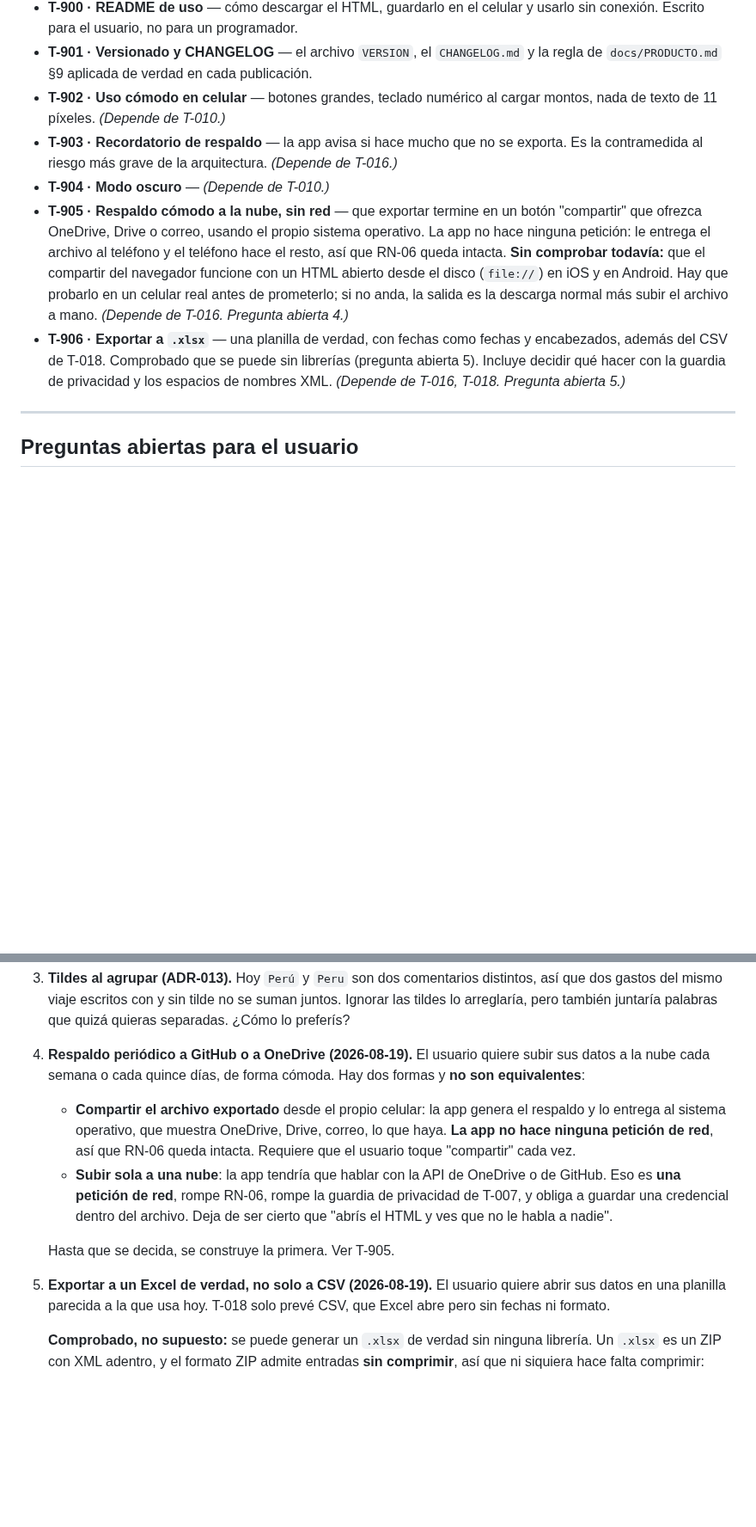
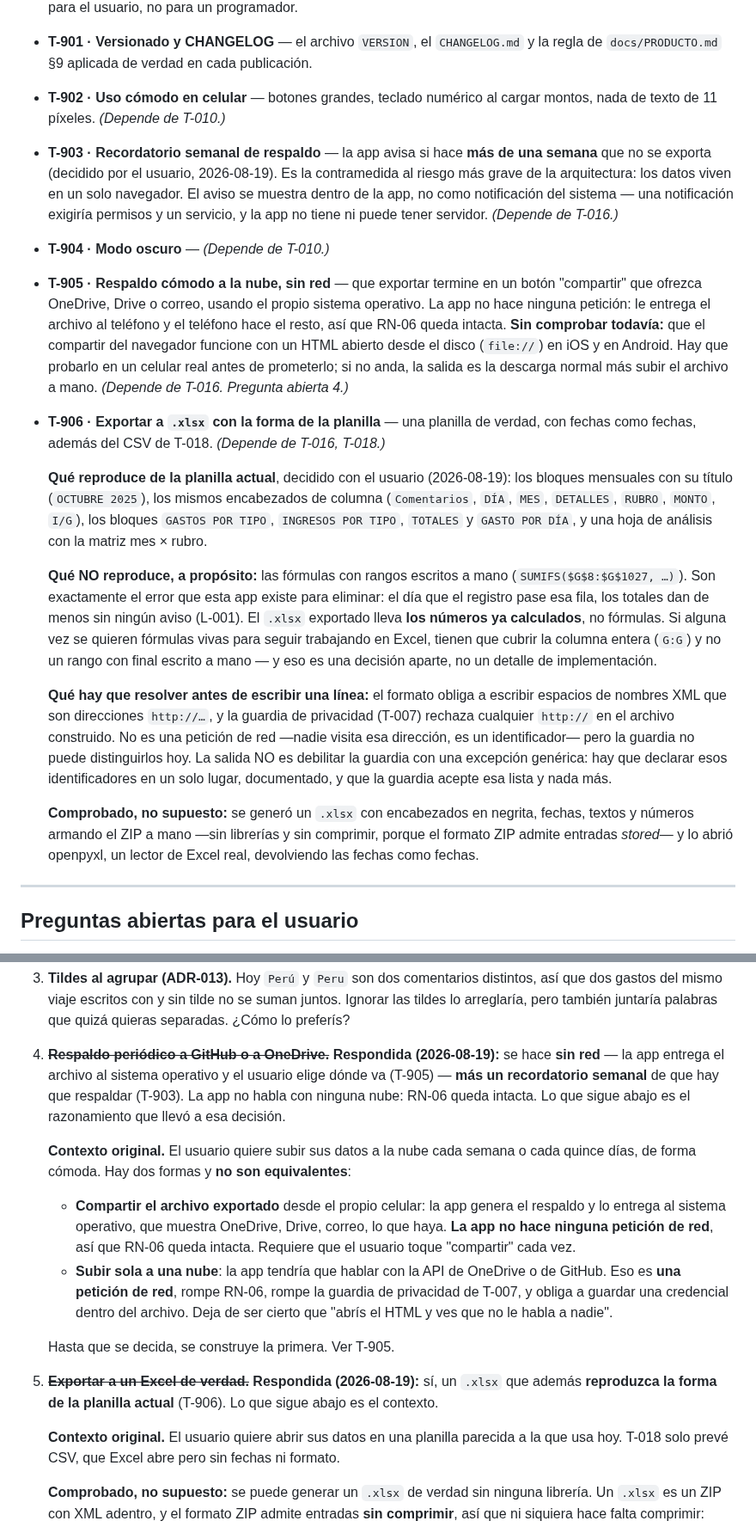
Before and after one commit to agonzalezorge/viajecor, a Markdown page: docs/PLAN.md, 2 parts joined by grey strips. Shown at 86% size. GitHub-like rendering; blank space fills up the shorter version.

Commit message:
Registrar dos decisiones de producto: respaldo sin red y Excel con forma
Las dos las decidió el usuario el 2026-08-19 y quedan escritas donde se van a
leer: la de respaldo en PRODUCTO.md como RN-07b, porque es visible para quien usa
la app, y la del Excel en PLAN.md dentro de T-906.

El respaldo a la nube se hace SIN red: la app arma el archivo y se lo entrega al
sistema operativo, que abre el menú de compartir de siempre. Se puede tener el
respaldo en OneDrive sin que la app haga una sola petición. Más un recordatorio
semanal dentro de la app, que es la contramedida al riesgo más grave de la
arquitectura: los datos viven en un solo navegador.

El .xlsx reproduce la forma de la planilla actual —bloques mensuales, los mismos
encabezados, los mismos cuadros de totales— pero NO sus fórmulas con rangos
escritos a mano. Esas fórmulas son el error que esta app existe para eliminar: el
día que el registro pase la fila 1027, los totales dan de menos sin ningún aviso
(L-001). Copiar la forma sin copiar la trampa es todo el punto, así que el
archivo lleva los números ya calculados.

Queda anotado también qué hay que resolver antes de escribir T-906: el formato
xlsx obliga a espacios de nombres XML que son direcciones http://, y la guardia
de privacidad los rechaza. La salida no es debilitar la guardia con una excepción
genérica, sino declarar esos identificadores en un solo lugar y que la guardia
acepte esa lista y nada más.

Co-Authored-By: Claude Opus 5 <noreply@anthropic.com>
Claude-Session: https://claude.ai/code/session_01QSu5m3UssQuT8akXJ5o73f

```diff
--- a/docs/PLAN.md
+++ b/docs/PLAN.md
@@ -523,9 +523,12 @@ Se pueden tomar en cualquier momento, no bloquean ni son bloqueadas.
   la regla de `docs/PRODUCTO.md` §9 aplicada de verdad en cada publicación.
 - **T-902 · Uso cómodo en celular** — botones grandes, teclado numérico al cargar
   montos, nada de texto de 11 píxeles. *(Depende de T-010.)*
-- **T-903 · Recordatorio de respaldo** — la app avisa si hace mucho que no se
-  exporta. Es la contramedida al riesgo más grave de la arquitectura.
-  *(Depende de T-016.)*
+- **T-903 · Recordatorio semanal de respaldo** — la app avisa si hace **más de
+  una semana** que no se exporta (decidido por el usuario, 2026-08-19). Es la
+  contramedida al riesgo más grave de la arquitectura: los datos viven en un solo
+  navegador. El aviso se muestra dentro de la app, no como notificación del
+  sistema — una notificación exigiría permisos y un servicio, y la app no tiene
+  ni puede tener servidor. *(Depende de T-016.)*
 - **T-904 · Modo oscuro** — *(Depende de T-010.)*
 - **T-905 · Respaldo cómodo a la nube, sin red** — que exportar termine en un
   botón "compartir" que ofrezca OneDrive, Drive o correo, usando el propio
@@ -535,10 +538,36 @@ Se pueden tomar en cualquier momento, no bloquean ni son bloqueadas.
   abierto desde el disco (`file://`) en iOS y en Android. Hay que probarlo en un
   celular real antes de prometerlo; si no anda, la salida es la descarga normal
   más subir el archivo a mano. *(Depende de T-016. Pregunta abierta 4.)*
-- **T-906 · Exportar a `.xlsx`** — una planilla de verdad, con fechas como fechas
-  y encabezados, además del CSV de T-018. Comprobado que se puede sin librerías
-  (pregunta abierta 5). Incluye decidir qué hacer con la guardia de privacidad y
-  los espacios de nombres XML. *(Depende de T-016, T-018. Pregunta abierta 5.)*
+- **T-906 · Exportar a `.xlsx` con la forma de la planilla** — una planilla de
+  verdad, con fechas como fechas, además del CSV de T-018.
+  *(Depende de T-016, T-018.)*
+
+  **Qué reproduce de la planilla actual**, decidido con el usuario (2026-08-19):
+  los bloques mensuales con su título (`OCTUBRE 2025`), los mismos encabezados de
+  columna (`Comentarios`, `DÍA`, `MES`, `DETALLES`, `RUBRO`, `MONTO`, `I/G`), los
+  bloques `GASTOS POR TIPO`, `INGRESOS POR TIPO`, `TOTALES` y `GASTO POR DÍA`, y
+  una hoja de análisis con la matriz mes × rubro.
+
+  **Qué NO reproduce, a propósito:** las fórmulas con rangos escritos a mano
+  (`SUMIFS($G$8:$G$1027, …)`). Son exactamente el error que esta app existe para
+  eliminar: el día que el registro pase esa fila, los totales dan de menos sin
+  ningún aviso (L-001). El `.xlsx` exportado lleva **los números ya calculados**,
+  no fórmulas. Si alguna vez se quieren fórmulas vivas para seguir trabajando en
+  Excel, tienen que cubrir la columna entera (`G:G`) y no un rango con final
+  escrito a mano — y eso es una decisión aparte, no un detalle de implementación.
+
+  **Qué hay que resolver antes de escribir una línea:** el formato obliga a
+  escribir espacios de nombres XML que son direcciones `http://…`, y la guardia de
+  privacidad (T-007) rechaza cualquier `http://` en el archivo construido. No es
+  una petición de red —nadie visita esa dirección, es un identificador— pero la
+  guardia no puede distinguirlos hoy. La salida NO es debilitar la guardia con una
+  excepción genérica: hay que declarar esos identificadores en un solo lugar,
+  documentado, y que la guardia acepte esa lista y nada más.
+
+  **Comprobado, no supuesto:** se generó un `.xlsx` con encabezados en negrita,
+  fechas, textos y números armando el ZIP a mano —sin librerías y sin comprimir,
+  porque el formato ZIP admite entradas *stored*— y lo abrió openpyxl, un lector
+  de Excel real, devolviendo las fechas como fechas.
 
 ---
 
@@ -556,7 +585,13 @@ ellas quedan `Necesita decisión`.
    suman juntos. Ignorar las tildes lo arreglaría, pero también juntaría palabras
    que quizá quieras separadas. ¿Cómo lo preferís?
 
-4. **Respaldo periódico a GitHub o a OneDrive (2026-08-19).** El usuario quiere
+4. ~~**Respaldo periódico a GitHub o a OneDrive.**~~ **Respondida (2026-08-19):**
+   se hace **sin red** — la app entrega el archivo al sistema operativo y el
+   usuario elige dónde va (T-905) — **más un recordatorio semanal** de que hay
+   que respaldar (T-903). La app no habla con ninguna nube: RN-06 queda intacta.
+   Lo que sigue abajo es el razonamiento que llevó a esa decisión.
+
+   **Contexto original.** El usuario quiere
    subir sus datos a la nube cada semana o cada quince días, de forma cómoda.
    Hay dos formas y **no son equivalentes**:
 
@@ -572,7 +607,11 @@ ellas quedan `Necesita decisión`.
 
    Hasta que se decida, se construye la primera. Ver T-905.
 
-5. **Exportar a un Excel de verdad, no solo a CSV (2026-08-19).** El usuario
+5. ~~**Exportar a un Excel de verdad.**~~ **Respondida (2026-08-19):** sí, un
+   `.xlsx` que además **reproduzca la forma de la planilla actual** (T-906).
+   Lo que sigue abajo es el contexto.
+
+   **Contexto original.** El usuario
    quiere abrir sus datos en una planilla parecida a la que usa hoy. T-018 solo
    prevé CSV, que Excel abre pero sin fechas ni formato.
 
```
Also changed, not shown: other parts of docs/PLAN.md (+2 -2 lines), docs/PRODUCTO.md (+20 -1 lines).
